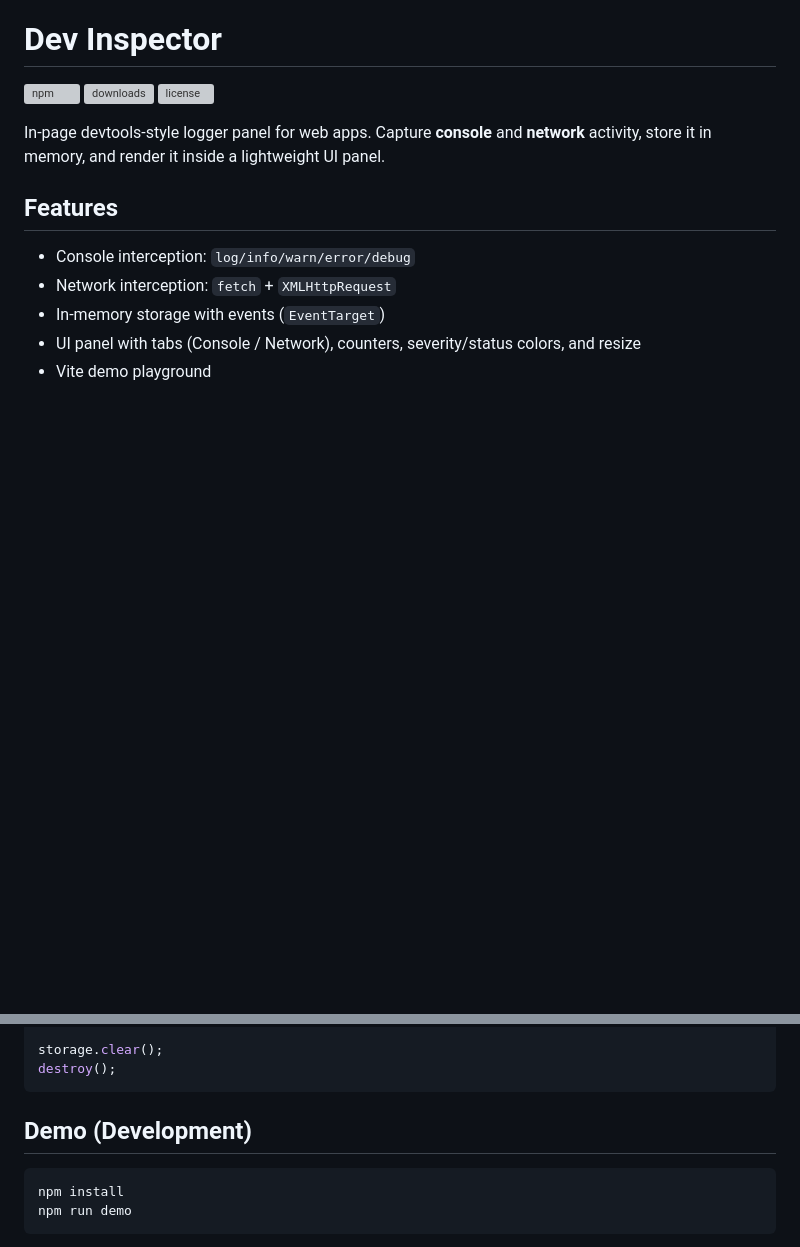
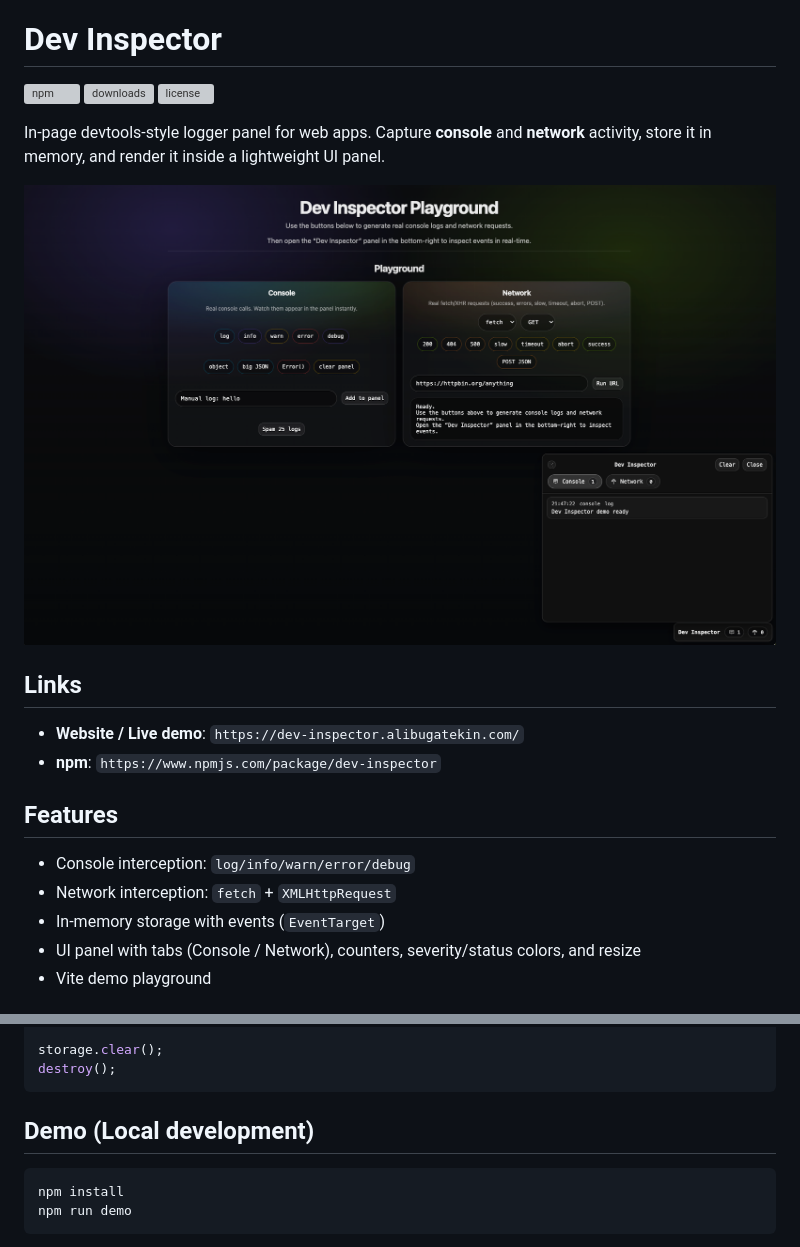
Before and after one commit to alibugatekinn/dev-inspector, a Markdown page: README.md, 2 parts joined by grey strips. GitHub-like rendering; pictures changed too: assets/dev-inspector.png (added); blank space fills up the shorter version; grey boxes are pictures that could not be loaded.

Commit message:
docs: refresh README with live demo link and add preview image

````diff
--- a/README.md
+++ b/README.md
@@ -5,6 +5,13 @@
 [![license](https://img.shields.io/npm/l/dev-inspector.svg)](./LICENSE)
 
 In-page devtools-style logger panel for web apps. Capture **console** and **network** activity, store it in memory, and render it inside a lightweight UI panel.
+
+![Dev Inspector preview](./assets/dev-inspector.png)
+
+## Links
+
+- **Website / Live demo**: `https://dev-inspector.alibugatekin.com/`
+- **npm**: `https://www.npmjs.com/package/dev-inspector`
 
 ## Features
 
@@ -67,7 +74,7 @@ storage.clear();
 destroy();
 ```
 
-## Demo (Development)
+## Demo (Local development)
 
 ```bash
 npm install
````
Also changed, not shown: 1 other file.
